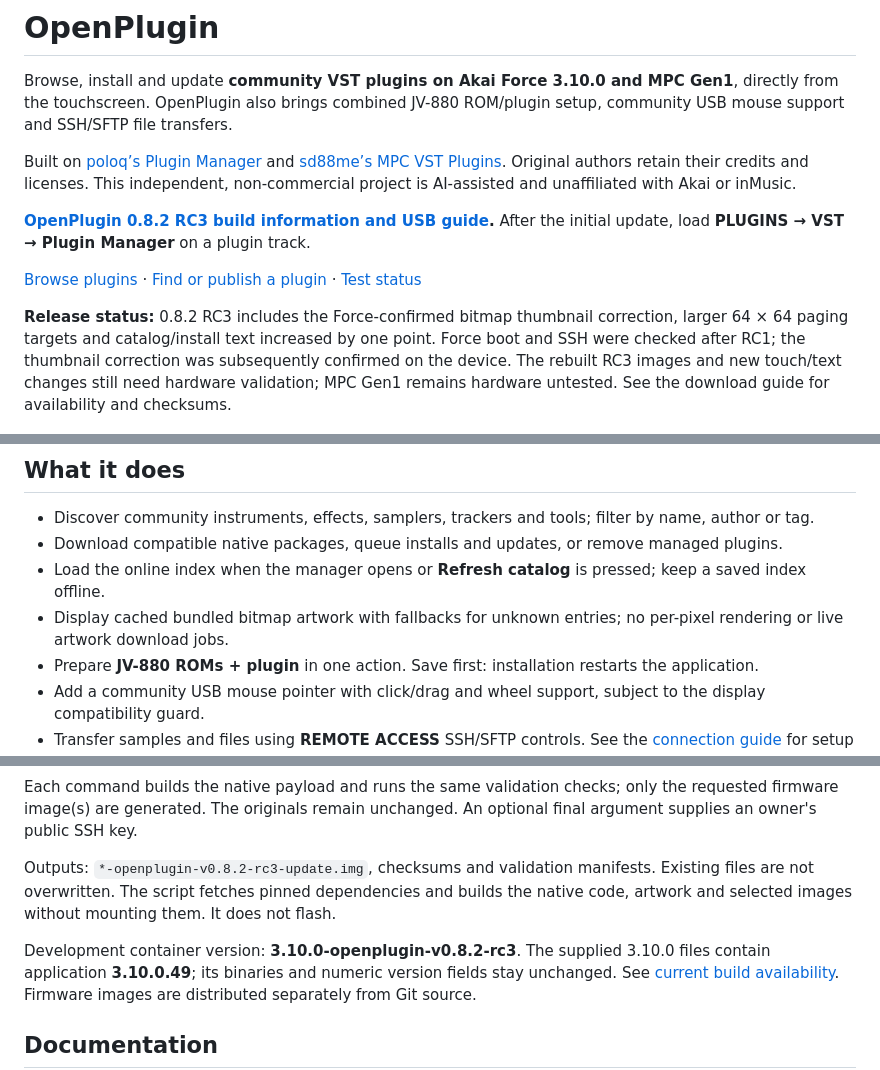
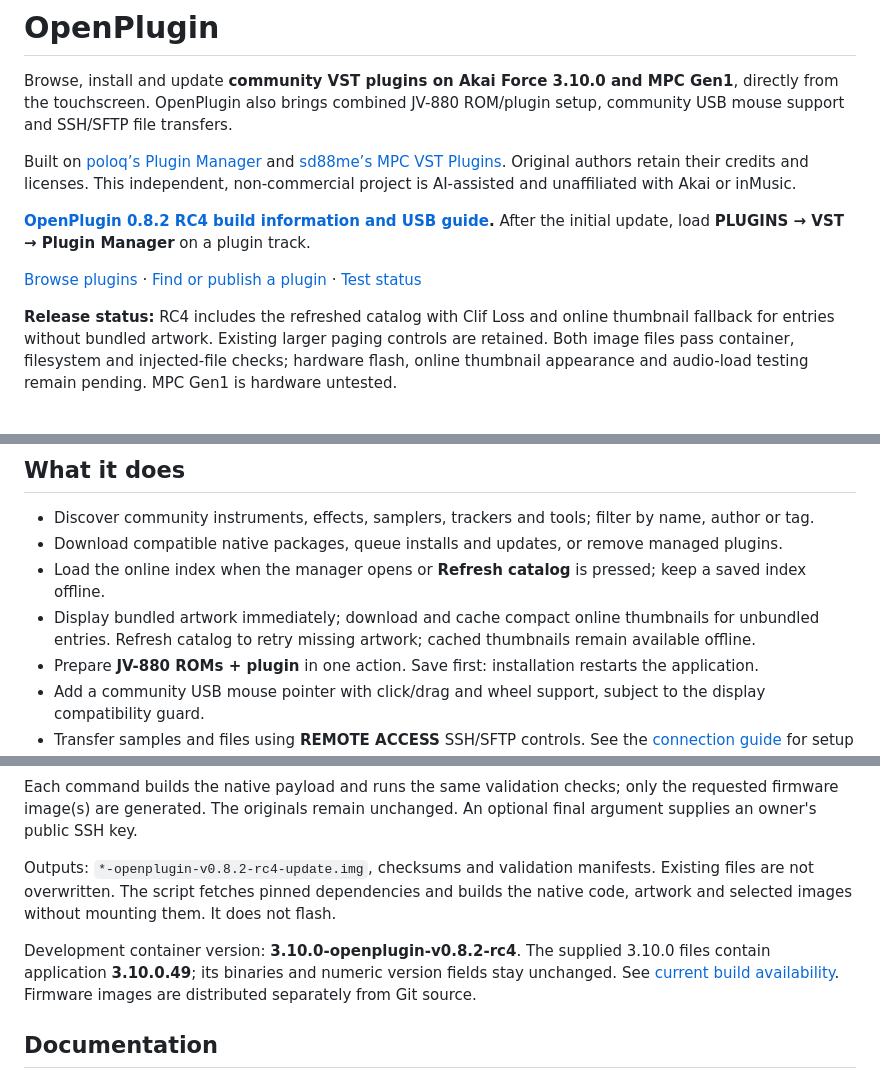
Before and after one commit to MagicStino/force-openplugin, a Markdown page: README.md, 3 parts joined by grey strips. GitHub-like rendering.

Commit message:
Document RC4 release and online thumbnail usage

```diff
--- a/README.md
+++ b/README.md
@@ -4,11 +4,11 @@ Browse, install and update **community VST plugins on Akai Force 3.10.0 and MPC
 
 Built on [poloq’s Plugin Manager](https://github.com/poloq-instruments/mpc-vst-manager) and [sd88me’s MPC VST Plugins](https://github.com/sd88me/mpc-vst-plugins). Original authors retain their credits and licenses. This independent, non-commercial project is AI-assisted and unaffiliated with Akai or inMusic.
 
-**[OpenPlugin 0.8.2 RC3 build information and USB guide](docs/DOWNLOADS.md).** After the initial update, load **PLUGINS → VST → Plugin Manager** on a plugin track.
+**[OpenPlugin 0.8.2 RC4 build information and USB guide](docs/DOWNLOADS.md).** After the initial update, load **PLUGINS → VST → Plugin Manager** on a plugin track.
 
 [Browse plugins](https://magicstino.github.io/force-openplugin/#catalog) · [Find or publish a plugin](docs/DISCOVERY.md) · [Test status](docs/TESTING.md)
 
-**Release status:** 0.8.2 RC3 includes the Force-confirmed bitmap thumbnail correction, larger 64 × 64 paging targets and catalog/install text increased by one point. Force boot and SSH were checked after RC1; the thumbnail correction was subsequently confirmed on the device. The rebuilt RC3 images and new touch/text changes still need hardware validation; MPC Gen1 remains hardware untested. See the download guide for availability and checksums.
+**Release status:** RC4 includes the refreshed catalog with Clif Loss and online thumbnail fallback for entries without bundled artwork. Existing larger paging controls are retained. Both image files pass container, filesystem and injected-file checks; hardware flash, online thumbnail appearance and audio-load testing remain pending. MPC Gen1 is hardware untested.
 
 ![Generated native interface preview — not a hardware capture](website/assets/catalog-native.png)
 
@@ -17,7 +17,7 @@ Built on [poloq’s Plugin Manager](https://github.com/poloq-instruments/mpc-vst
 - Discover community instruments, effects, samplers, trackers and tools; filter by name, author or tag.
 - Download compatible native packages, queue installs and updates, or remove managed plugins.
 - Load the online index when the manager opens or **Refresh catalog** is pressed; keep a saved index offline.
-- Display cached bundled bitmap artwork with fallbacks for unknown entries; no per-pixel rendering or live artwork download jobs.
+- Display bundled artwork immediately; download and cache compact online thumbnails for unbundled entries. Refresh catalog to retry missing artwork; cached thumbnails remain available offline.
 - Prepare **JV-880 ROMs + plugin** in one action. Save first: installation restarts the application.
 - Add a community USB mouse pointer with click/drag and wheel support, subject to the display compatibility guard.
 - Transfer samples and files using **REMOTE ACCESS** SSH/SFTP controls. See the [connection guide](docs/SSH.md) for setup and test limits.
@@ -61,11 +61,11 @@ Each command builds the native payload and runs the same validation checks;
 only the requested firmware image(s) are generated. The originals remain unchanged.
 An optional final argument supplies an owner's public SSH key.
 
-Outputs: `*-openplugin-v0.8.2-rc3-update.img`, checksums and validation manifests. Existing files
+Outputs: `*-openplugin-v0.8.2-rc4-update.img`, checksums and validation manifests. Existing files
 are not overwritten. The script fetches pinned dependencies and builds the
 native code, artwork and selected images without mounting them. It does not flash.
 
-Development container version: **3.10.0-openplugin-v0.8.2-rc3**. The supplied 3.10.0 files
+Development container version: **3.10.0-openplugin-v0.8.2-rc4**. The supplied 3.10.0 files
 contain application **3.10.0.49**; its binaries and numeric version fields stay
 unchanged. See [current build availability](docs/DOWNLOADS.md). Firmware images are distributed separately from Git source.
 
```
Also changed, not shown: other parts of README.md (+2 -2 lines).
